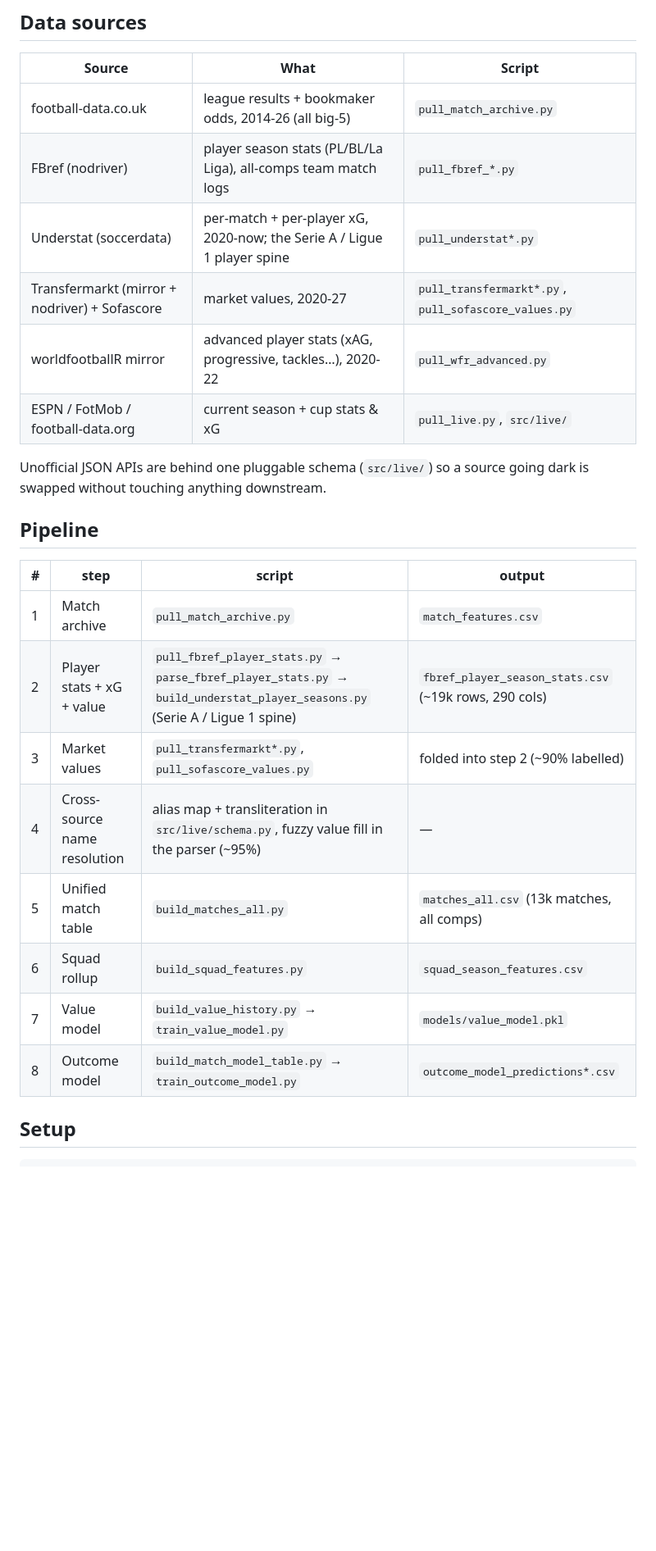
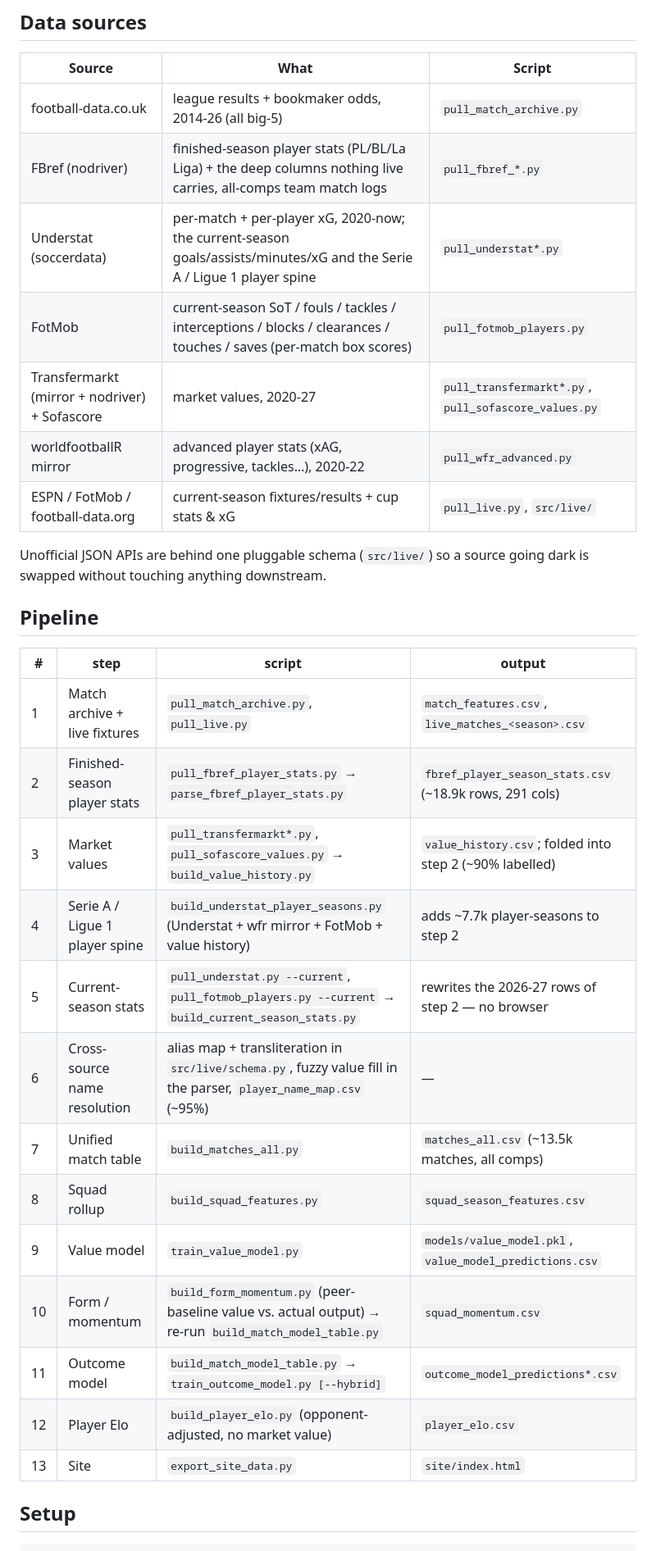
Before and after one commit to vsntll/xValue, a Markdown page: README.md, the part around one of its changes. Shown at 82% size. GitHub-like rendering; blank space fills up the shorter version.

Commit message:
Polish README data-source + 13-step pipeline tables and models.md metrics (train/test sizes, elite-band pred/listed 0.85) for the big-5

```diff
--- a/README.md
+++ b/README.md
@@ -20,11 +20,12 @@ Spain, Germany, Italy, France, 2020-21 → 2026-27** (+ the cups those clubs pla
 | Source | What | Script |
 | --- | --- | --- |
 | football-data.co.uk | league results + bookmaker odds, 2014-26 (all big-5) | `pull_match_archive.py` |
-| FBref (nodriver) | player season stats (PL/BL/La Liga), all-comps team match logs | `pull_fbref_*.py` |
-| Understat (soccerdata) | per-match + per-player xG, 2020-now; the Serie A / Ligue 1 player spine | `pull_understat*.py` |
+| FBref (nodriver) | finished-season player stats (PL/BL/La Liga) + the deep columns nothing live carries, all-comps team match logs | `pull_fbref_*.py` |
+| Understat (soccerdata) | per-match + per-player xG, 2020-now; the current-season goals/assists/minutes/xG and the Serie A / Ligue 1 player spine | `pull_understat*.py` |
+| FotMob | current-season SoT / fouls / tackles / interceptions / blocks / clearances / touches / saves (per-match box scores) | `pull_fotmob_players.py` |
 | Transfermarkt (mirror + nodriver) + Sofascore | market values, 2020-27 | `pull_transfermarkt*.py`, `pull_sofascore_values.py` |
 | worldfootballR mirror | advanced player stats (xAG, progressive, tackles…), 2020-22 | `pull_wfr_advanced.py` |
-| ESPN / FotMob / football-data.org | current season + cup stats & xG | `pull_live.py`, `src/live/` |
+| ESPN / FotMob / football-data.org | current-season fixtures/results + cup stats & xG | `pull_live.py`, `src/live/` |
 
 Unofficial JSON APIs are behind one pluggable schema (`src/live/`) so a source
 going dark is swapped without touching anything downstream.
@@ -33,14 +34,19 @@ going dark is swapped without touching anything downstream.
 
 | # | step | script | output |
 | --- | --- | --- | --- |
-| 1 | Match archive | `pull_match_archive.py` | `match_features.csv` |
-| 2 | Player stats + xG + value | `pull_fbref_player_stats.py` → `parse_fbref_player_stats.py` → `build_understat_player_seasons.py` (Serie A / Ligue 1 spine) | `fbref_player_season_stats.csv` (~19k rows, 290 cols) |
-| 3 | Market values | `pull_transfermarkt*.py`, `pull_sofascore_values.py` | folded into step 2 (~90% labelled) |
-| 4 | Cross-source name resolution | alias map + transliteration in `src/live/schema.py`, fuzzy value fill in the parser (~95%) | — |
-| 5 | Unified match table | `build_matches_all.py` | `matches_all.csv` (13k matches, all comps) |
-| 6 | Squad rollup | `build_squad_features.py` | `squad_season_features.csv` |
-| 7 | Value model | `build_value_history.py` → `train_value_model.py` | `models/value_model.pkl` |
-| 8 | Outcome model | `build_match_model_table.py` → `train_outcome_model.py` | `outcome_model_predictions*.csv` |
+| 1 | Match archive + live fixtures | `pull_match_archive.py`, `pull_live.py` | `match_features.csv`, `live_matches_<season>.csv` |
+| 2 | Finished-season player stats | `pull_fbref_player_stats.py` → `parse_fbref_player_stats.py` | `fbref_player_season_stats.csv` (~18.9k rows, 291 cols) |
+| 3 | Market values | `pull_transfermarkt*.py`, `pull_sofascore_values.py` → `build_value_history.py` | `value_history.csv`; folded into step 2 (~90% labelled) |
+| 4 | Serie A / Ligue 1 player spine | `build_understat_player_seasons.py` (Understat + wfr mirror + FotMob + value history) | adds ~7.7k player-seasons to step 2 |
+| 5 | Current-season stats | `pull_understat.py --current`, `pull_fotmob_players.py --current` → `build_current_season_stats.py` | rewrites the 2026-27 rows of step 2 — no browser |
+| 6 | Cross-source name resolution | alias map + transliteration in `src/live/schema.py`, fuzzy value fill in the parser, `player_name_map.csv` (~95%) | — |
+| 7 | Unified match table | `build_matches_all.py` | `matches_all.csv` (~13.5k matches, all comps) |
+| 8 | Squad rollup | `build_squad_features.py` | `squad_season_features.csv` |
+| 9 | Value model | `train_value_model.py` | `models/value_model.pkl`, `value_model_predictions.csv` |
+| 10 | Form / momentum | `build_form_momentum.py` (peer-baseline value vs. actual output) → re-run `build_match_model_table.py` | `squad_momentum.csv` |
+| 11 | Outcome model | `build_match_model_table.py` → `train_outcome_model.py [--hybrid]` | `outcome_model_predictions*.csv` |
+| 12 | Player Elo | `build_player_elo.py` (opponent-adjusted, no market value) | `player_elo.csv` |
+| 13 | Site | `export_site_data.py` | `site/index.html` |
 
 ## Setup
 
```
Also changed, not shown: other parts of README.md (+6 -2 lines), docs/models.md (+26 -21 lines).
